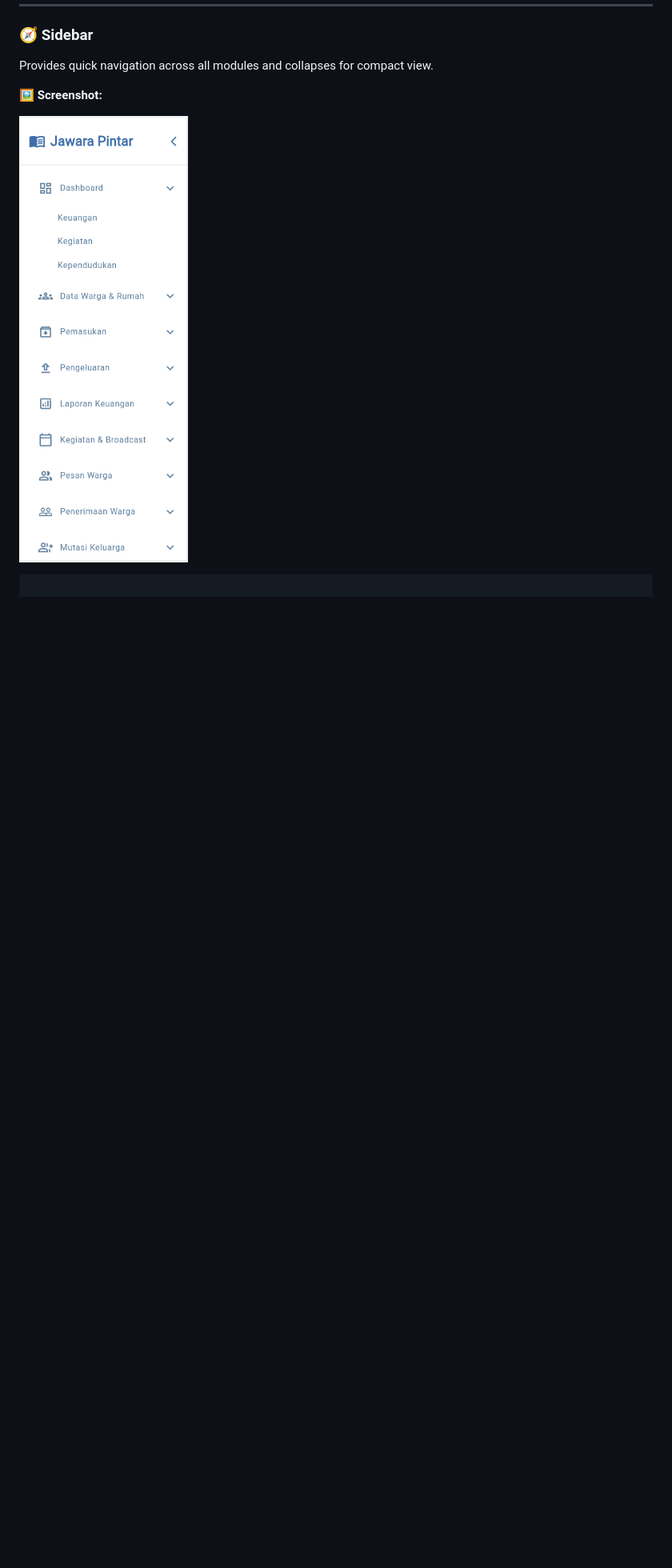
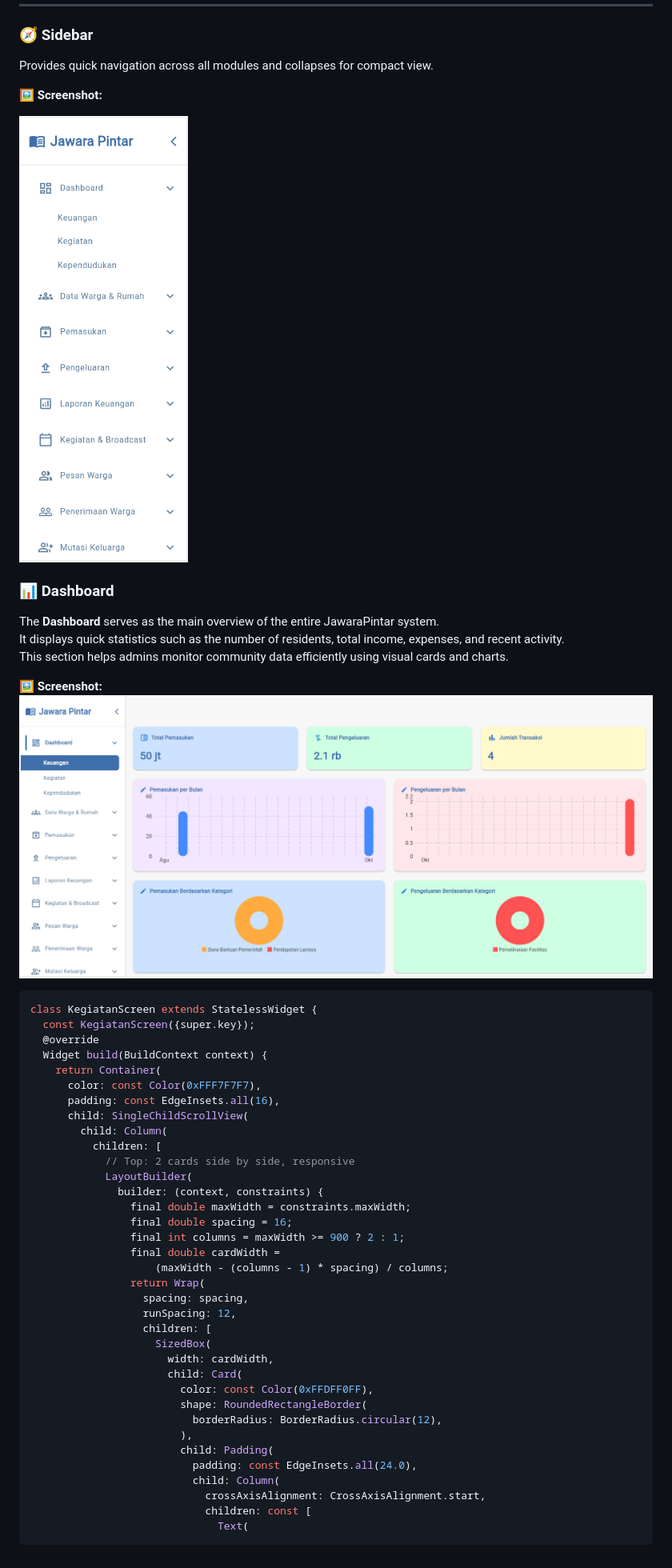
Before and after one commit to FebrianArkaSamudra/jawarapintar_group4, a Markdown page: README.md, the part around the change. Shown: that part at 80% size. GitHub-like rendering; pictures changed too: lib/IMG/Dashboard.png (added); blank space fills up the shorter version.

Commit message:
later

````diff
--- a/README.md
+++ b/README.md
@@ -51,4 +51,49 @@ Provides quick navigation across all modules and collapses for compact view.
 
 ![Sidebar](/lib/IMG/Sidebar.png)
 
+### 📊 Dashboard
+
+The **Dashboard** serves as the main overview of the entire JawaraPintar system.
+It displays quick statistics such as the number of residents, total income, expenses, and recent activity.
+This section helps admins monitor community data efficiently using visual cards and charts.
+
+🖼️ **Screenshot:**
+![Dashboard](/lib/IMG/Dashboard.png)
+
 ```dart
+class KegiatanScreen extends StatelessWidget {
+  const KegiatanScreen({super.key});
+  @override
+  Widget build(BuildContext context) {
+    return Container(
+      color: const Color(0xFFF7F7F7),
+      padding: const EdgeInsets.all(16),
+      child: SingleChildScrollView(
+        child: Column(
+          children: [
+            // Top: 2 cards side by side, responsive
+            LayoutBuilder(
+              builder: (context, constraints) {
+                final double maxWidth = constraints.maxWidth;
+                final double spacing = 16;
+                final int columns = maxWidth >= 900 ? 2 : 1;
+                final double cardWidth =
+                    (maxWidth - (columns - 1) * spacing) / columns;
+                return Wrap(
+                  spacing: spacing,
+                  runSpacing: 12,
+                  children: [
+                    SizedBox(
+                      width: cardWidth,
+                      child: Card(
+                        color: const Color(0xFFDFF0FF),
+                        shape: RoundedRectangleBorder(
+                          borderRadius: BorderRadius.circular(12),
+                        ),
+                        child: Padding(
+                          padding: const EdgeInsets.all(24.0),
+                          child: Column(
+                            crossAxisAlignment: CrossAxisAlignment.start,
+                            children: const [
+                              Text(
+```
````
